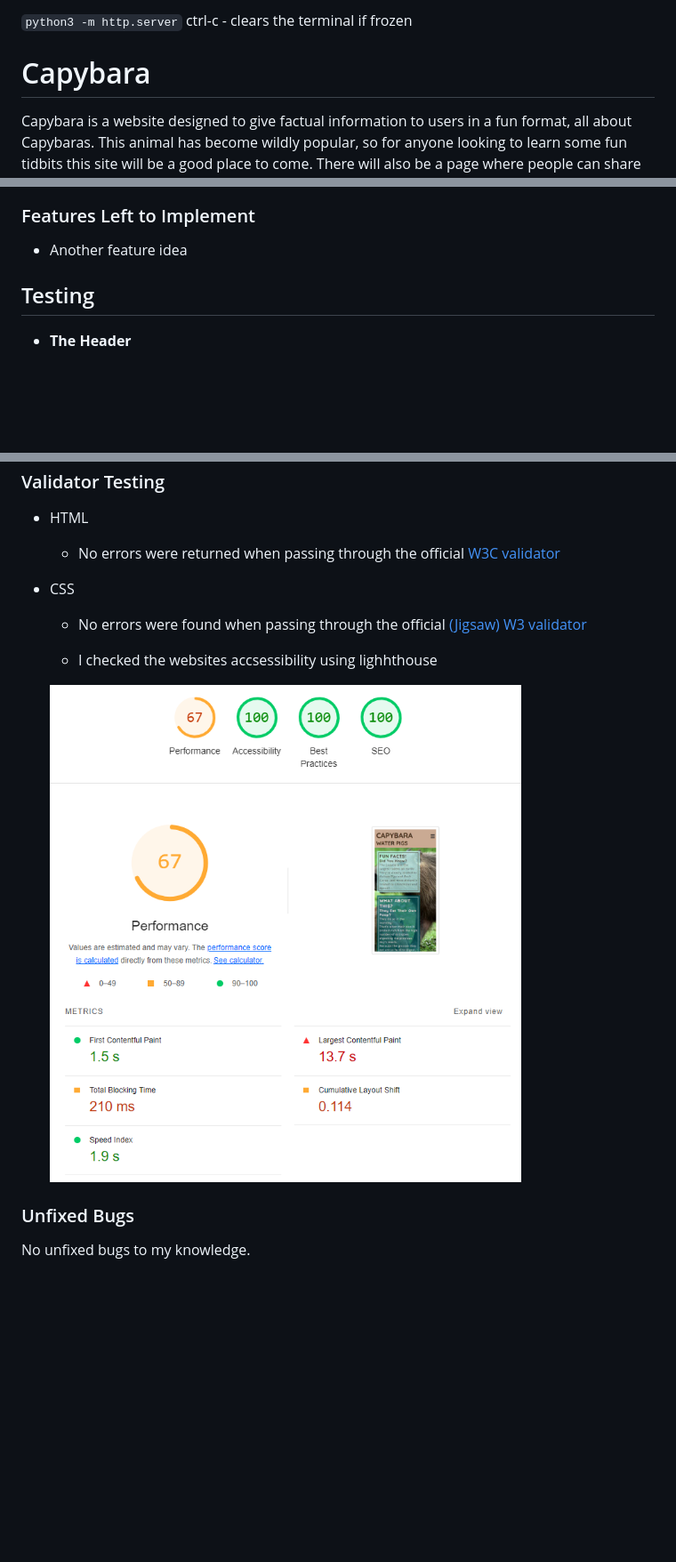
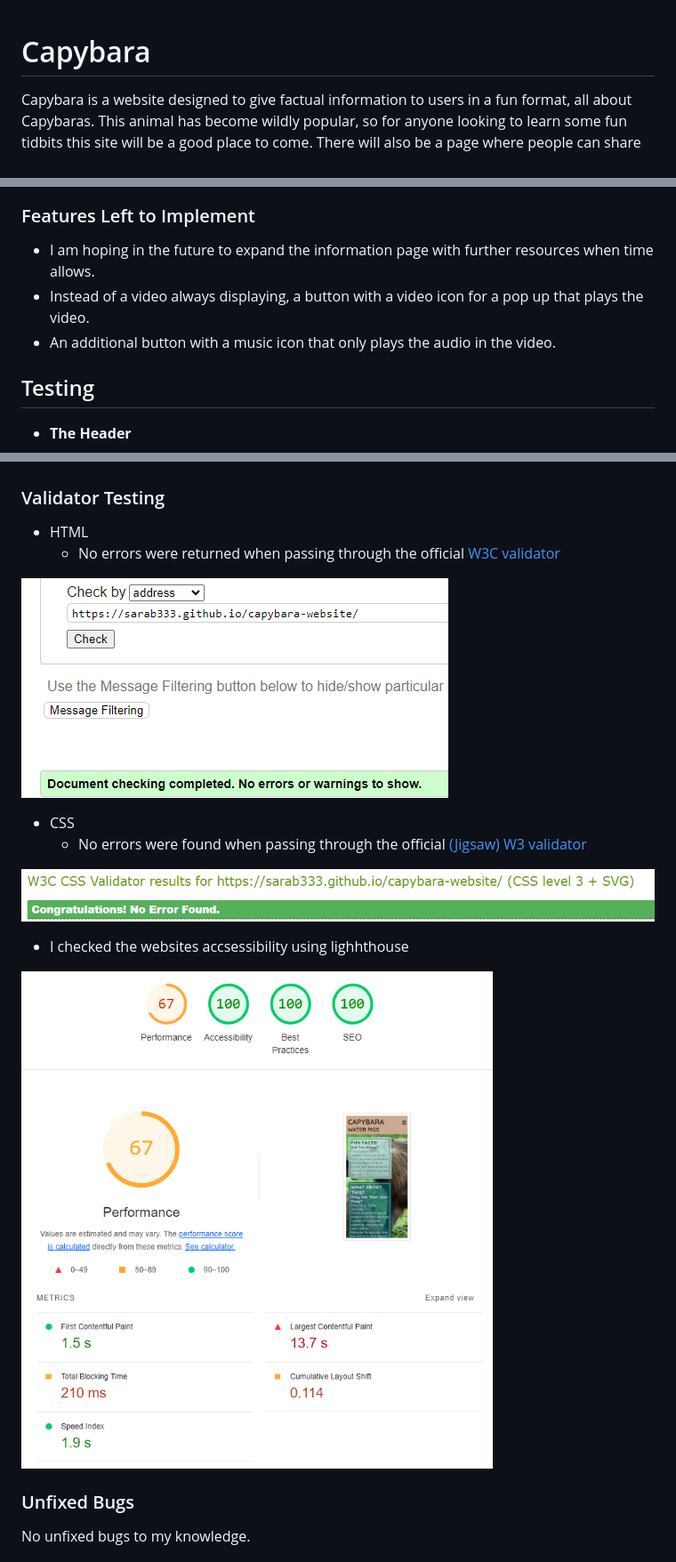
Before and after one commit to SaraB333/capybara-website, a Markdown page: README.md, 3 parts joined by grey strips. Shown: that part at 89% size. Rendered like a GitHub page; pictures changed too: assets/images/css-validator.png (added), assets/images/html-validator.png (added); blank space fills up the shorter version.

```diff
--- a/README.md
+++ b/README.md
@@ -1,6 +1,3 @@
-`python3 -m http.server`
-ctrl-c - clears the terminal if frozen
-
 # Capybara
 
 Capybara is a website designed to give factual information to users in a fun format, all about Capybaras. This animal has become wildly popular, so for anyone looking to learn some fun tidbits this site will be a good place to come. There will also be a page where people can share their thoughts about the website or capybara's in general.
@@ -75,6 +78,8 @@ Capybara is a website designed to give factual information to users in a fun for
 ### Features Left to Implement
 
-- Another feature idea
+- I am hoping in the future to expand the information page with further resources when time allows.
+- Instead of a video always displaying, a button with a video icon for a pop up that plays the video.
+- An additional button with a music icon that only plays the audio in the video.
 
 ## Testing
 
@@ -120,12 +125,17 @@ Capybara is a website designed to give factual information to users in a fun for
 
 - HTML
   - No errors were returned when passing through the official [W3C validator](https://validator.w3.org/nu/?showsource=yes&doc=https%3A%2F%2Fsarab333.github.io%2Fcapybara-website%2F)
+
+![HTML Validation](assets/images/html-validator.png)
+
 - CSS
   - No errors were found when passing through the official [(Jigsaw) W3 validator](https://jigsaw.w3.org/css-validator/validator?uri=https%3A%2F%2Fsarab333.github.io%2Fcapybara-website%2F&profile=css3svg&usermedium=all&warning=1&vextwarning=&lang=en)
 
-  - I checked the websites accsessibility using lighhthouse
+![CSS Validation](assets/images/css-validator.png)
 
-  ![Lighthouse Report](assets/images/lighthouse-report.png)
+- I checked the websites accsessibility using lighhthouse
+
+![Lighthouse Report](assets/images/lighthouse-report.png)
 
 ### Unfixed Bugs
 
```
Also changed, not shown: other parts of README.md (+6 -0 lines), 5 other files.
